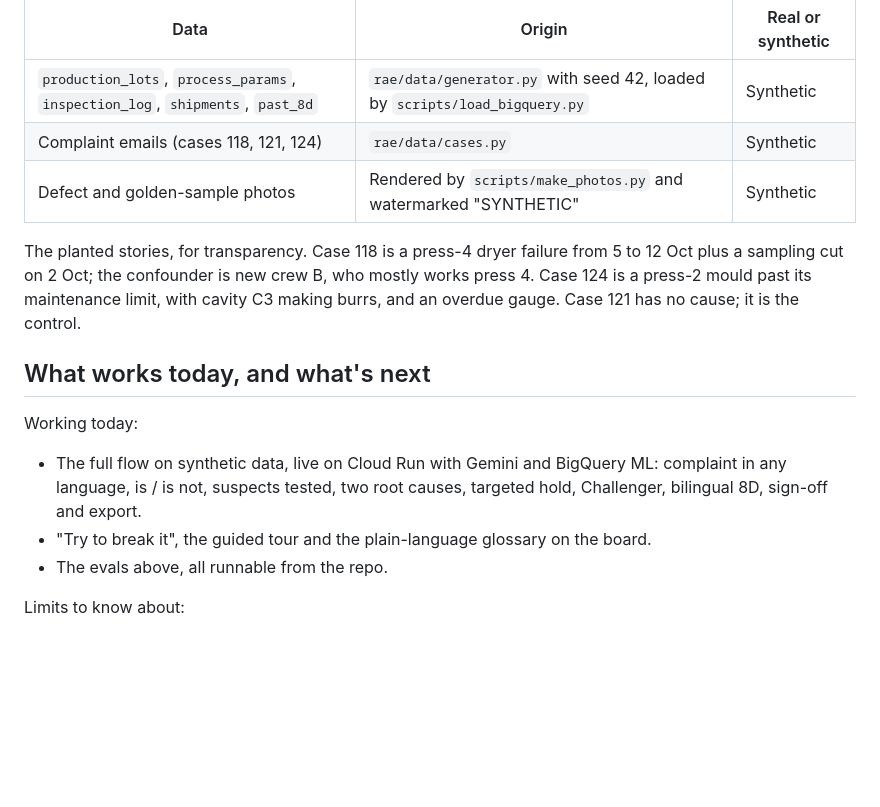
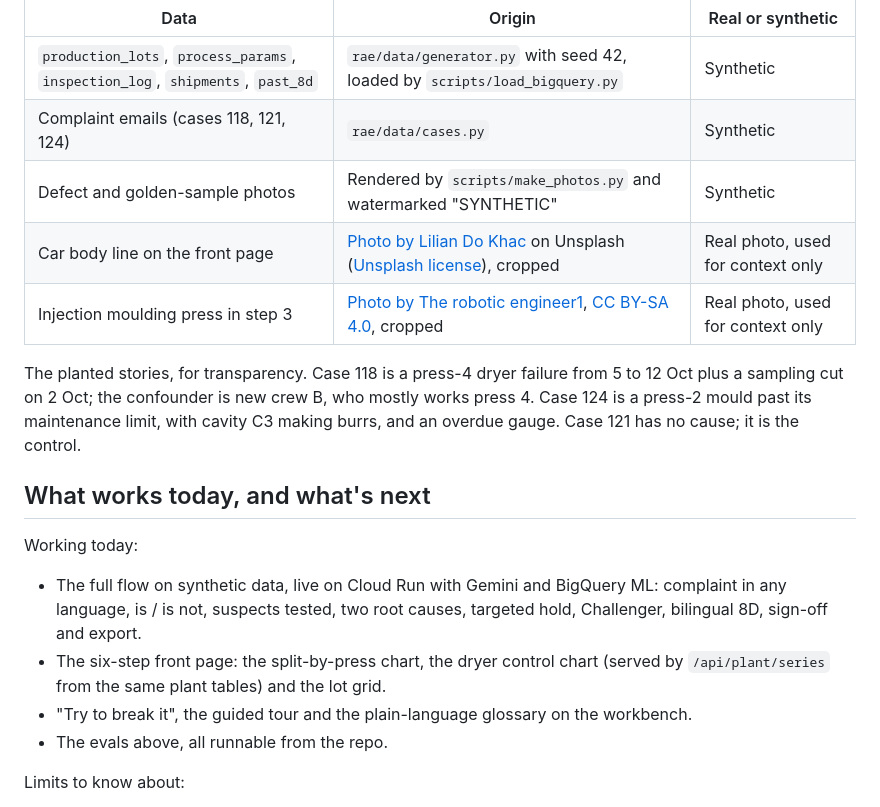
Before and after one commit to surajmalthumkar8/root-and-escape, a Markdown page: README.md, the part around one of its changes. GitHub-like rendering; blank space fills up the shorter version.

```diff
--- a/README.md
+++ b/README.md
@@ -353,6 +360,8 @@ The plausibility table (`MECHANISM_EFFECTS` in `rae/analytics.py`) covers the fi
 | `production_lots`, `process_params`, `inspection_log`, `shipments`, `past_8d` | `rae/data/generator.py` with seed 42, loaded by `scripts/load_bigquery.py` | Synthetic |
 | Complaint emails (cases 118, 121, 124) | `rae/data/cases.py` | Synthetic |
 | Defect and golden-sample photos | Rendered by `scripts/make_photos.py` and watermarked "SYNTHETIC" | Synthetic |
+| Car body line on the front page | [Photo by Lilian Do Khac](https://unsplash.com/photos/robotic-arms-assembling-a-car-chassis-on-a-factory-line-EyqUxJuOb1Q) on Unsplash ([Unsplash license](https://unsplash.com/license)), cropped | Real photo, used for context only |
+| Injection moulding press in step 3 | [Photo by The robotic engineer1](https://commons.wikimedia.org/wiki/File:Injection_Molding_Machine_with_a_robot_arm.jpg), [CC BY-SA 4.0](https://creativecommons.org/licenses/by-sa/4.0/), cropped | Real photo, used for context only |
 
 The planted stories, for transparency. Case 118 is a press-4 dryer failure from 5 to 12 Oct plus a sampling cut on 2 Oct; the confounder is new crew B, who mostly works press 4. Case 124 is a press-2 mould past its maintenance limit, with cavity C3 making burrs, and an overdue gauge. Case 121 has no cause; it is the control.
 
@@ -361,7 +370,8 @@ The planted stories, for transparency. Case 118 is a press-4 dryer failure from
 Working today:
 
 - The full flow on synthetic data, live on Cloud Run with Gemini and BigQuery ML: complaint in any language, is / is not, suspects tested, two root causes, targeted hold, Challenger, bilingual 8D, sign-off and export.
-- "Try to break it", the guided tour and the plain-language glossary on the board.
+- The six-step front page: the split-by-press chart, the dryer control chart (served by `/api/plant/series` from the same plant tables) and the lot grid.
+- "Try to break it", the guided tour and the plain-language glossary on the workbench.
 - The evals above, all runnable from the repo.
 
 Limits to know about:
```
Also changed, not shown: other parts of README.md (+15 -8 lines), docs/media/board.png (deleted), docs/media/split.png (added), docs/media/story.png (added), 8 other files.
